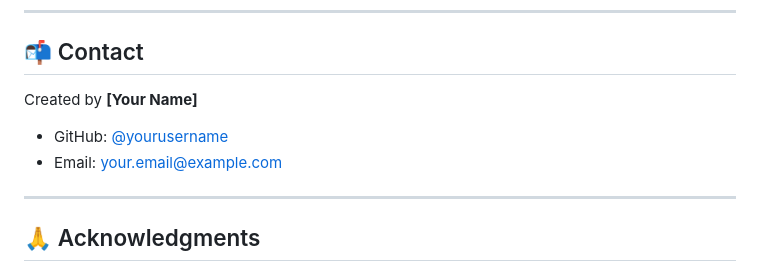
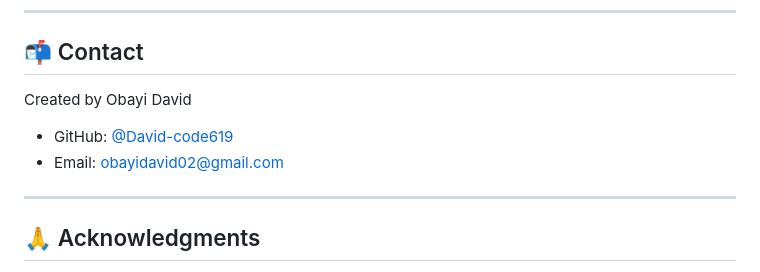
Before and after one commit to David-code619/University-Student-Information-System-HTML-Skeleton-, a Markdown page: README.md, the part around the change. GitHub-like rendering.

```diff
--- a/README.md
+++ b/README.md
@@ -85,9 +85,9 @@ Contributions are welcome! If you have improvements or want to add features:
 
 ## 📬 Contact
 
-Created by **[Your Name]**
-- GitHub: [@yourusername](https://github.com/yourusername)
-- Email: [your.email@example.com](mailto:your.email@example.com)
+Created by Obayi David
+- GitHub: [@David-code619](https://github.com/David-code619)
+- Email: [obayidavid02@gmail.com](mailto:obayidavid02@gmail.com)
 
 ---
 
```
